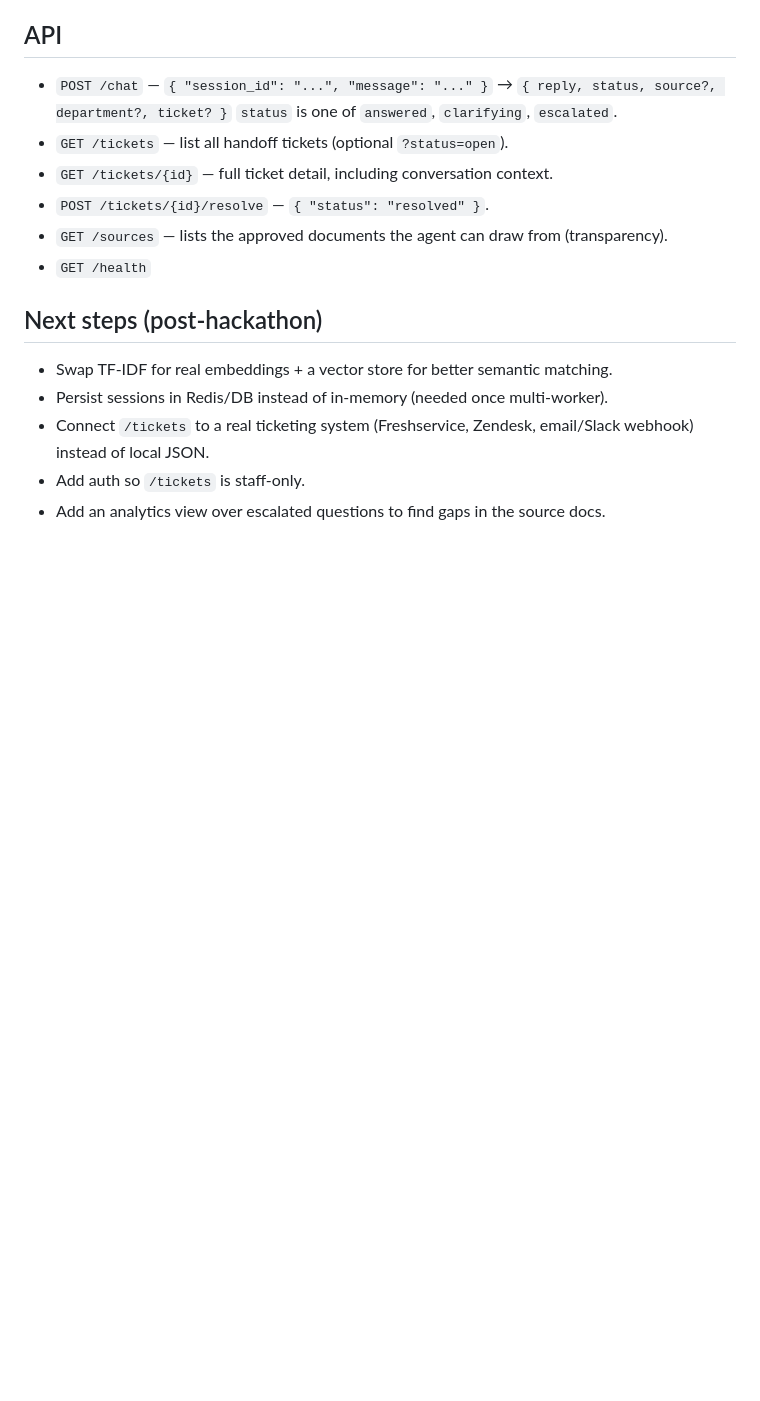
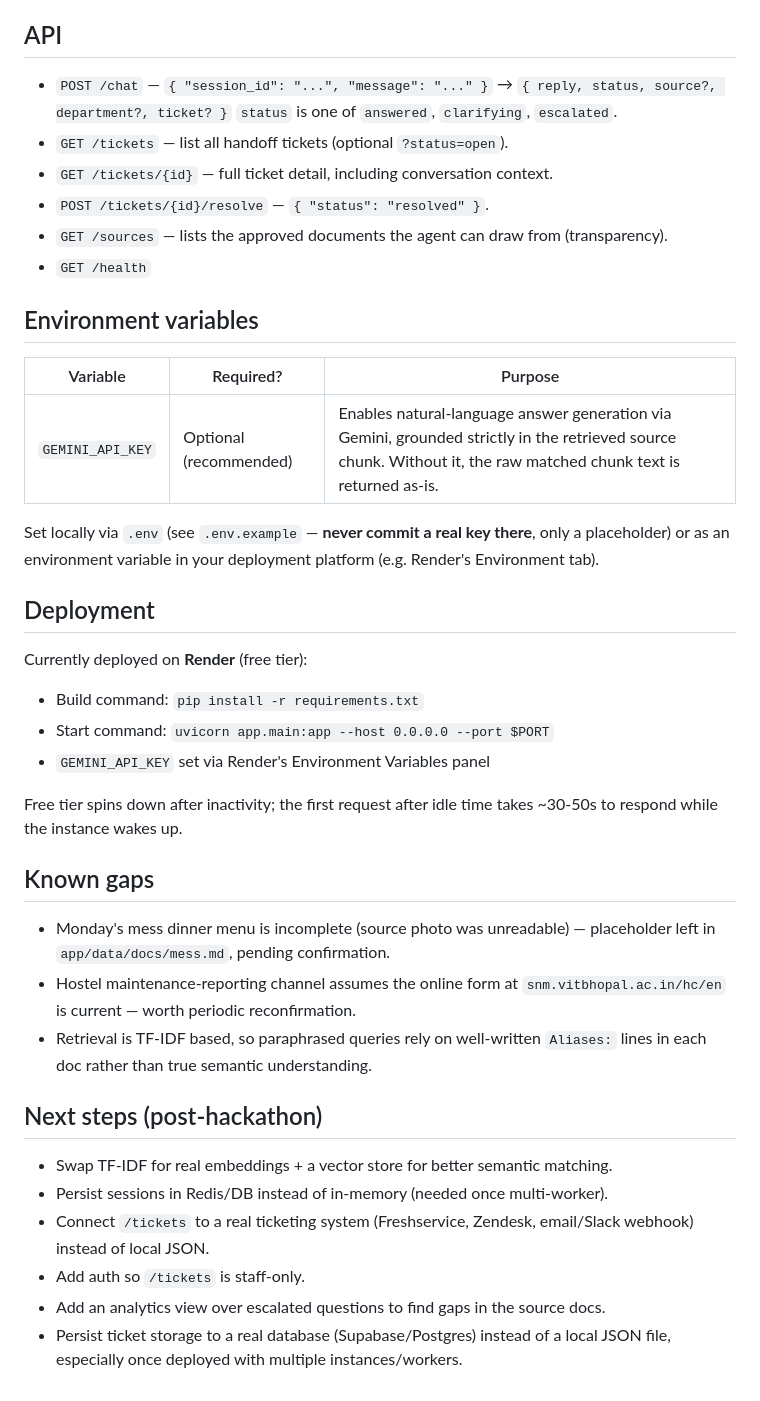
Before and after one commit to devendra-w/Overnight-Hackathon, a Markdown page: README.md, the part around one of its changes. Drawn GitHub-style; blank space fills up the shorter version.

```diff
--- a/README.md
+++ b/README.md
@@ -109,6 +155,35 @@ match. The index rebuilds automatically at each server start.
 - `GET /sources` — lists the approved documents the agent can draw from (transparency).
 - `GET /health`
 
+## Environment variables
+
+| Variable | Required? | Purpose |
+|---|---|---|
+| `GEMINI_API_KEY` | Optional (recommended) | Enables natural-language answer generation via Gemini, grounded strictly in the retrieved source chunk. Without it, the raw matched chunk text is returned as-is. |
+
+Set locally via `.env` (see `.env.example` — **never commit a real key
+there**, only a placeholder) or as an environment variable in your
+deployment platform (e.g. Render's Environment tab).
+
+## Deployment
+
+Currently deployed on **Render** (free tier):
+- Build command: `pip install -r requirements.txt`
+- Start command: `uvicorn app.main:app --host 0.0.0.0 --port $PORT`
+- `GEMINI_API_KEY` set via Render's Environment Variables panel
+
+Free tier spins down after inactivity; the first request after idle time
+takes ~30-50s to respond while the instance wakes up.
+
+## Known gaps
+
+- Monday's mess dinner menu is incomplete (source photo was unreadable) —
+  placeholder left in `app/data/docs/mess.md`, pending confirmation.
+- Hostel maintenance-reporting channel assumes the online form at
+  `snm.vitbhopal.ac.in/hc/en` is current — worth periodic reconfirmation.
+- Retrieval is TF-IDF based, so paraphrased queries rely on well-written
+  `Aliases:` lines in each doc rather than true semantic understanding.
+
 ## Next steps (post-hackathon)
 
 - Swap TF-IDF for real embeddings + a vector store for better semantic matching.
@@ -116,3 +191,4 @@ match. The index rebuilds automatically at each server start.
 - Connect `/tickets` to a real ticketing system (Freshservice, Zendesk, email/Slack webhook) instead of local JSON.
 - Add auth so `/tickets` is staff-only.
 - Add an analytics view over escalated questions to find gaps in the source docs.
+- Persist ticket storage to a real database (Supabase/Postgres) instead of a local JSON file, especially once deployed with multiple instances/workers.
```
Also changed, not shown: other parts of README.md (+90 -44 lines).
